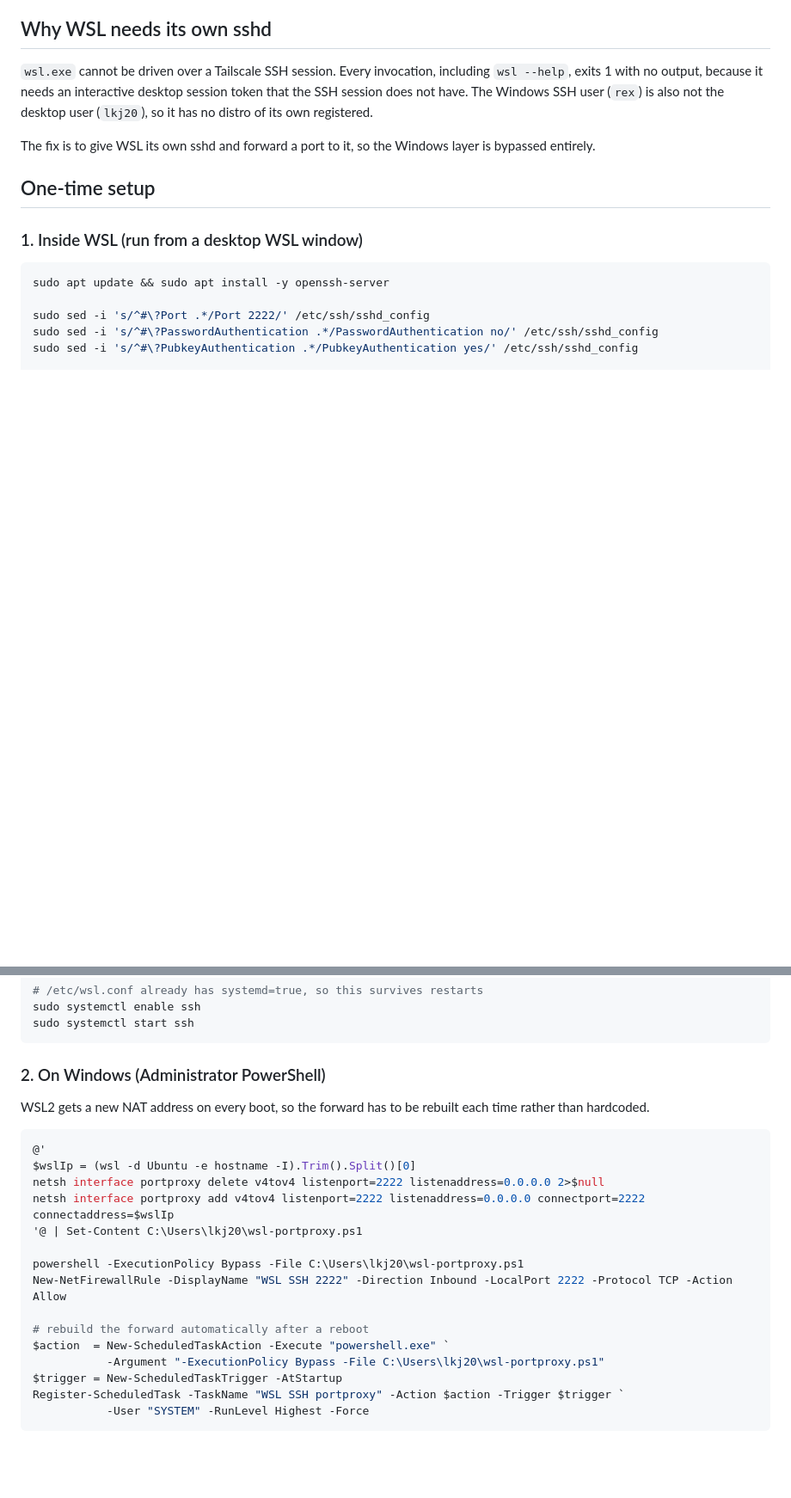
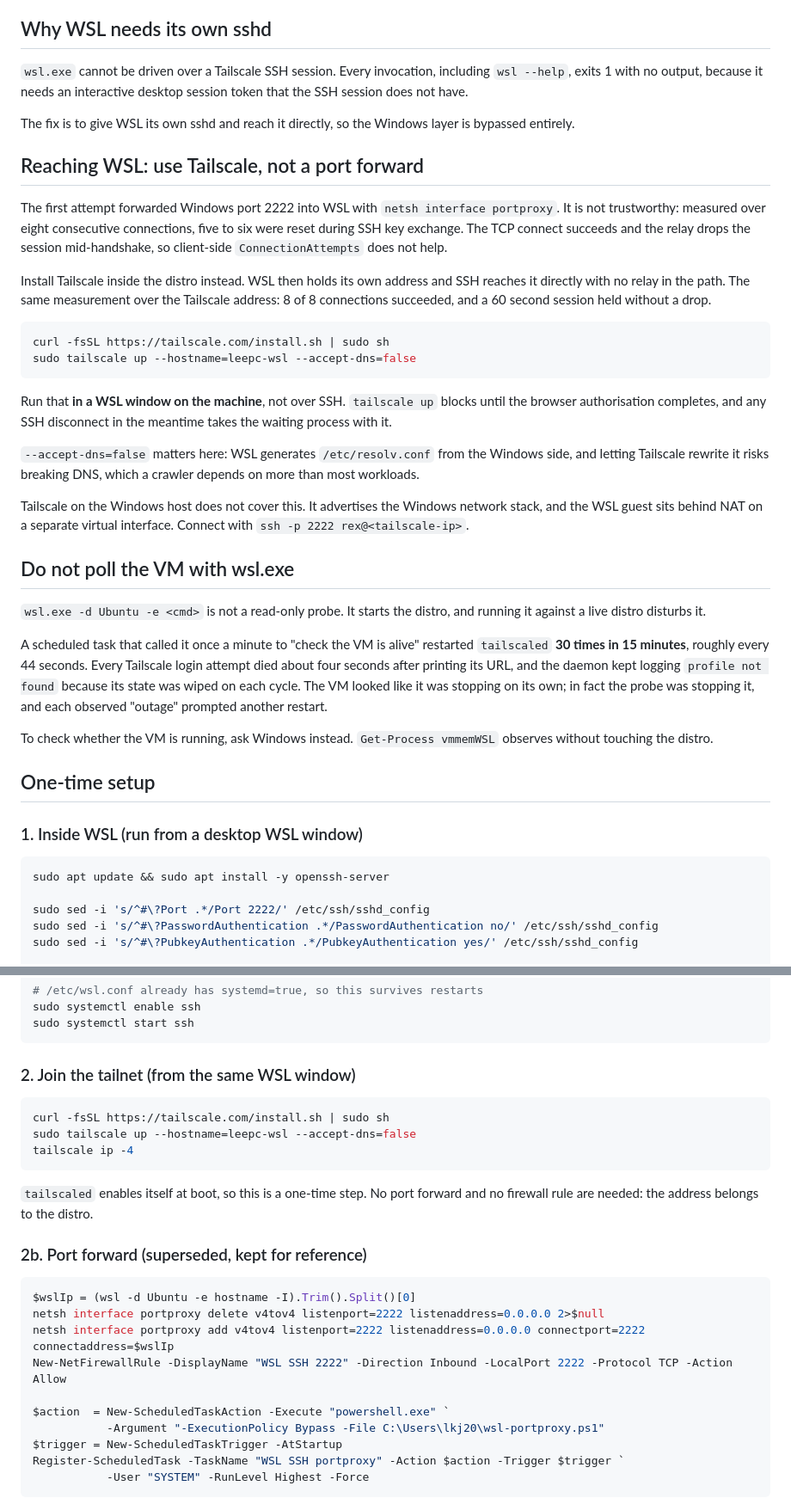
Before and after one commit to RexLeee/ntu-sa-crawler, a Markdown page: ops/LEEPC_SETUP.md, 2 parts joined by grey strips. Shown at 86% size. GitHub-like rendering; blank space fills up the shorter version.

Commit message:
Reach WSL over Tailscale instead of a port forward
The netsh portproxy relay reset five to six of every eight SSH connections
during key exchange. The TCP connect succeeds and the relay drops the session
mid-handshake, so client-side retry does not help. Running tailscaled inside
the distro removes the relay from the path: 8 of 8 connections succeeded and a
60 second session held without a drop.

Also record a self-inflicted failure worth not repeating. A scheduled task
called `wsl.exe -d Ubuntu -e true` once a minute to check the VM was alive,
but that starts the distro rather than observing it, and it restarted
tailscaled 30 times in 15 minutes. Every Tailscale login died about four
seconds after printing its URL, and the daemon logged `profile not found`
because its state was wiped each cycle. The VM appeared to be stopping on its
own, which prompted more restarts. Check with `Get-Process vmmemWSL` on the
Windows side instead, which observes without touching the distro.

````diff
--- a/ops/LEEPC_SETUP.md
+++ b/ops/LEEPC_SETUP.md
@@ -7,12 +7,55 @@ inside its WSL2 Ubuntu 26.04 distro.
 
 `wsl.exe` cannot be driven over a Tailscale SSH session. Every invocation,
 including `wsl --help`, exits 1 with no output, because it needs an
-interactive desktop session token that the SSH session does not have. The
-Windows SSH user (`rex`) is also not the desktop user (`lkj20`), so it has no
-distro of its own registered.
+interactive desktop session token that the SSH session does not have.
 
-The fix is to give WSL its own sshd and forward a port to it, so the Windows
+The fix is to give WSL its own sshd and reach it directly, so the Windows
 layer is bypassed entirely.
+
+## Reaching WSL: use Tailscale, not a port forward
+
+The first attempt forwarded Windows port 2222 into WSL with
+`netsh interface portproxy`. It is not trustworthy: measured over eight
+consecutive connections, five to six were reset during SSH key exchange. The
+TCP connect succeeds and the relay drops the session mid-handshake, so
+client-side `ConnectionAttempts` does not help.
+
+Install Tailscale inside the distro instead. WSL then holds its own address
+and SSH reaches it directly with no relay in the path. The same measurement
+over the Tailscale address: 8 of 8 connections succeeded, and a 60 second
+session held without a drop.
+
+```bash
+curl -fsSL https://tailscale.com/install.sh | sudo sh
+sudo tailscale up --hostname=leepc-wsl --accept-dns=false
+```
+
+Run that **in a WSL window on the machine**, not over SSH. `tailscale up`
+blocks until the browser authorisation completes, and any SSH disconnect in
+the meantime takes the waiting process with it.
+
+`--accept-dns=false` matters here: WSL generates `/etc/resolv.conf` from the
+Windows side, and letting Tailscale rewrite it risks breaking DNS, which a
+crawler depends on more than most workloads.
+
+Tailscale on the Windows host does not cover this. It advertises the Windows
+network stack, and the WSL guest sits behind NAT on a separate virtual
+interface. Connect with `ssh -p 2222 rex@<tailscale-ip>`.
+
+## Do not poll the VM with wsl.exe
+
+`wsl.exe -d Ubuntu -e <cmd>` is not a read-only probe. It starts the distro,
+and running it against a live distro disturbs it.
+
+A scheduled task that called it once a minute to "check the VM is alive"
+restarted `tailscaled` **30 times in 15 minutes**, roughly every 44 seconds.
+Every Tailscale login attempt died about four seconds after printing its URL,
+and the daemon kept logging `profile not found` because its state was wiped on
+each cycle. The VM looked like it was stopping on its own; in fact the probe
+was stopping it, and each observed "outage" prompted another restart.
+
+To check whether the VM is running, ask Windows instead. `Get-Process
+vmmemWSL` observes without touching the distro.
 
 ## One-time setup
 
@@ -34,22 +77,25 @@ sudo systemctl enable ssh
 sudo systemctl start ssh
 ```
 
-### 2. On Windows (Administrator PowerShell)
+### 2. Join the tailnet (from the same WSL window)
 
-WSL2 gets a new NAT address on every boot, so the forward has to be rebuilt
-each time rather than hardcoded.
+```bash
+curl -fsSL https://tailscale.com/install.sh | sudo sh
+sudo tailscale up --hostname=leepc-wsl --accept-dns=false
+tailscale ip -4
+```
+
+`tailscaled` enables itself at boot, so this is a one-time step. No port
+forward and no firewall rule are needed: the address belongs to the distro.
+
+### 2b. Port forward (superseded, kept for reference)
 
 ```powershell
-@'
 $wslIp = (wsl -d Ubuntu -e hostname -I).Trim().Split()[0]
 netsh interface portproxy delete v4tov4 listenport=2222 listenaddress=0.0.0.0 2>$null
 netsh interface portproxy add v4tov4 listenport=2222 listenaddress=0.0.0.0 connectport=2222 connectaddress=$wslIp
-'@ | Set-Content C:\Users\lkj20\wsl-portproxy.ps1
-
-powershell -ExecutionPolicy Bypass -File C:\Users\lkj20\wsl-portproxy.ps1
 New-NetFirewallRule -DisplayName "WSL SSH 2222" -Direction Inbound -LocalPort 2222 -Protocol TCP -Action Allow
 
-# rebuild the forward automatically after a reboot
 $action  = New-ScheduledTaskAction -Execute "powershell.exe" `
            -Argument "-ExecutionPolicy Bypass -File C:\Users\lkj20\wsl-portproxy.ps1"
 $trigger = New-ScheduledTaskTrigger -AtStartup
````
Also changed, not shown: other parts of ops/LEEPC_SETUP.md (+7 -3 lines).
